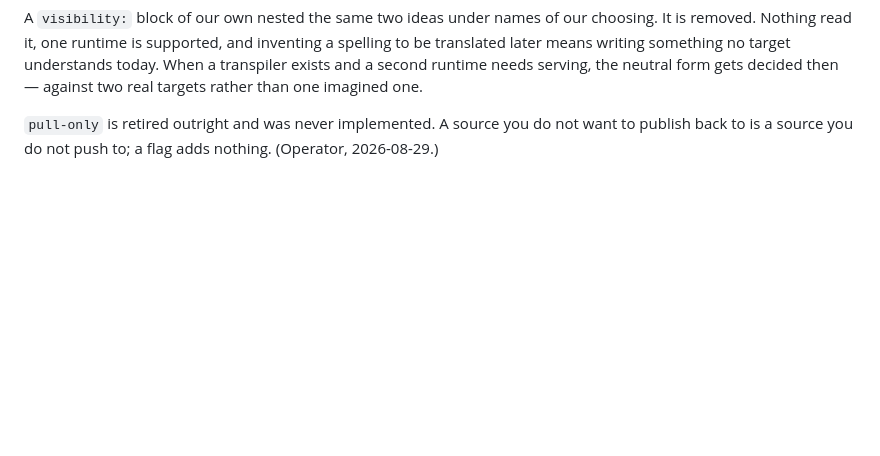
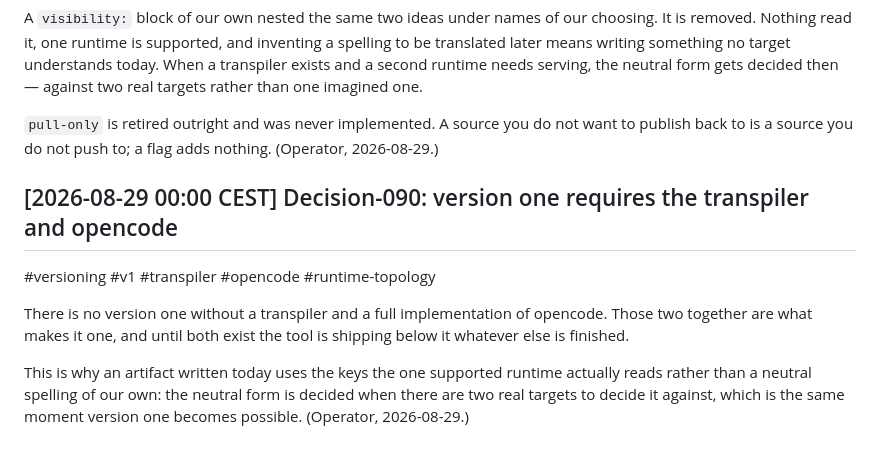
Before and after one commit to kaukea/kauk, a Markdown page: docs/decisions.md, the part around the change. Drawn GitHub-style; blank space fills up the shorter version.

```diff
--- a/docs/decisions.md
+++ b/docs/decisions.md
@@ -1251,3 +1251,10 @@ An artifact declares who may invoke it using the keys the target actually reads.
 A `visibility:` block of our own nested the same two ideas under names of our choosing. It is removed. Nothing read it, one runtime is supported, and inventing a spelling to be translated later means writing something no target understands today. When a transpiler exists and a second runtime needs serving, the neutral form gets decided then — against two real targets rather than one imagined one.
 
 `pull-only` is retired outright and was never implemented. A source you do not want to publish back to is a source you do not push to; a flag adds nothing. (Operator, 2026-08-29.)
+
+## [2026-08-29 00:00 CEST] Decision-090: version one requires the transpiler and opencode
+#versioning #v1 #transpiler #opencode #runtime-topology
+
+There is no version one without a transpiler and a full implementation of opencode. Those two together are what makes it one, and until both exist the tool is shipping below it whatever else is finished.
+
+This is why an artifact written today uses the keys the one supported runtime actually reads rather than a neutral spelling of our own: the neutral form is decided when there are two real targets to decide it against, which is the same moment version one becomes possible. (Operator, 2026-08-29.)
```
Also changed, not shown: docs/TODO.md.d/writable-links-not-yours.md (added, +48 -0 lines).
